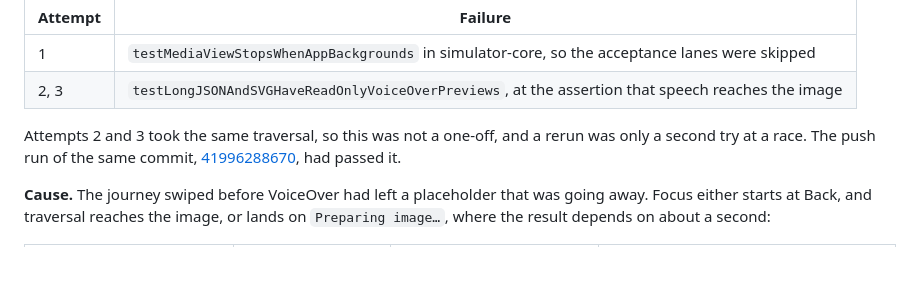
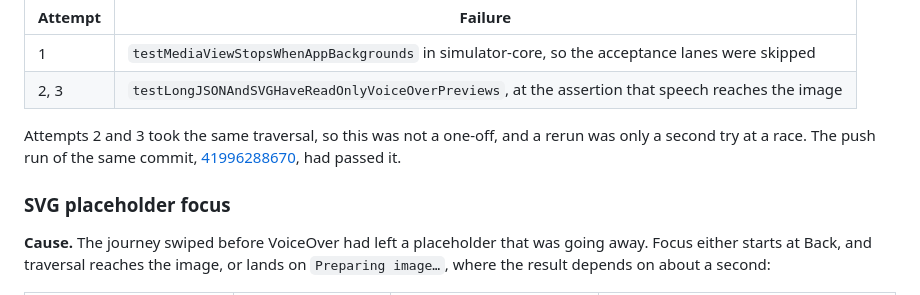
Before and after one commit to eyeb0l/RemoteFiles, a Markdown page: docs/CI_HISTORY.md, the part around the change. Drawn GitHub-style; blank space fills up the shorter version.

Commit message:
Restore the SVG placeholder focus heading
Co-Authored-By: Claude Opus 5.5 <noreply@anthropic.com>

```diff
--- a/docs/CI_HISTORY.md
+++ b/docs/CI_HISTORY.md
@@ -23,6 +23,8 @@ Nightly run [42004987008](https://github.com/eyeb0l/RemoteFiles/actions/runs/420
 Attempts 2 and 3 took the same traversal, so this was not a one-off, and a rerun was only a second
 try at a race. The push run of the same commit,
 [41996288670](https://github.com/eyeb0l/RemoteFiles/actions/runs/41996288670), had passed it.
+
+### SVG placeholder focus
 
 **Cause.** The journey swiped before VoiceOver had left a placeholder that was going away. Focus
 either starts at Back, and traversal reaches the image, or lands on `Preparing image…`, where the
```
